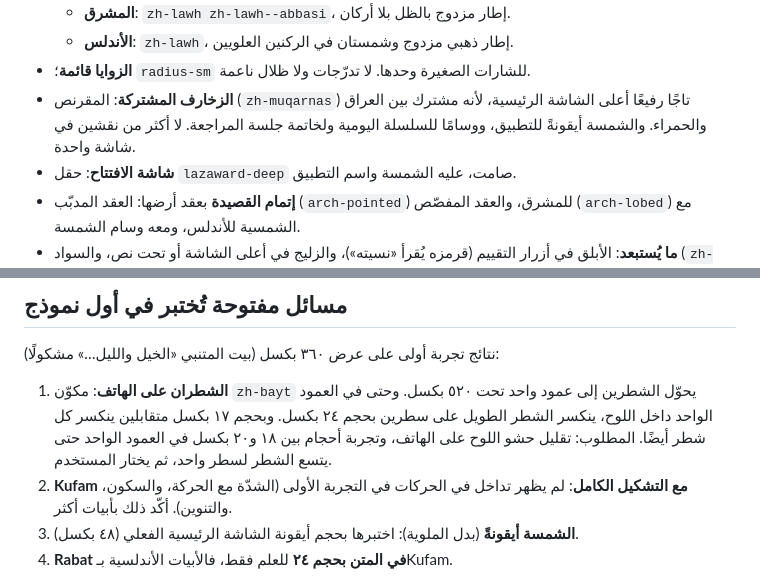
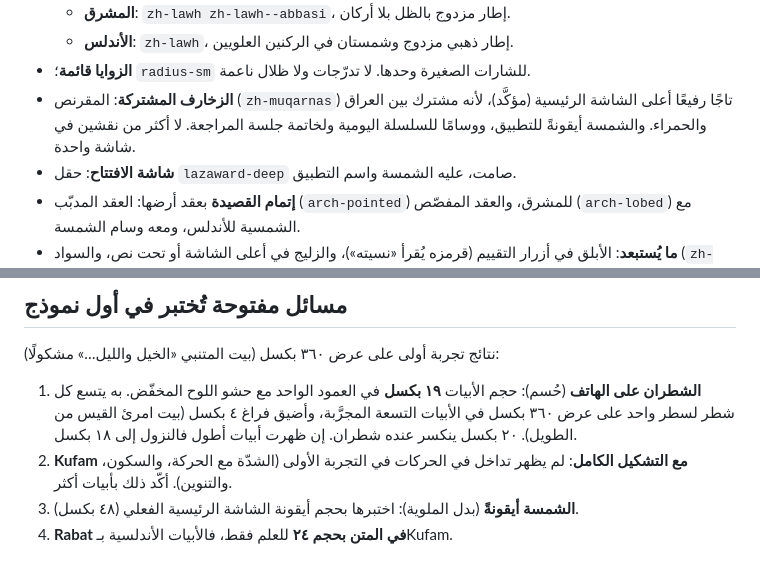
Before and after one commit to jarir119x-pn/-claude-, a Markdown page: CLAUDE.md, 2 parts joined by grey strips. GitHub-like rendering.

Commit message:
اعتماد حجم الأبيات ١٩ بكسل وتأكيد المقرنص تاجًا للرئيسية
Co-Authored-By: Claude Sonnet 5.5 <noreply@anthropic.com>
Claude-Session: https://claude.ai/code/session_01DCXQeLs7er8ovBAwTFqKcq

```diff
--- a/CLAUDE.md
+++ b/CLAUDE.md
@@ -67,7 +67,7 @@
   - **المشرق**: `zh-lawh zh-lawh--abbasi`، إطار مزدوج بالظل بلا أركان.
   - **الأندلس**: `zh-lawh`، إطار ذهبي مزدوج وشمستان في الركنين العلويين.
 - **الزوايا قائمة**؛ `radius-sm` للشارات الصغيرة وحدها. لا تدرّجات ولا ظلال ناعمة.
-- **الزخارف المشتركة**: المقرنص (`zh-muqarnas`) تاجًا رفيعًا أعلى الشاشة الرئيسية، لأنه مشترك بين العراق والحمراء. والشمسة أيقونةً للتطبيق، ووسامًا للسلسلة اليومية ولخاتمة جلسة المراجعة. لا أكثر من نقشين في شاشة واحدة.
+- **الزخارف المشتركة**: المقرنص (`zh-muqarnas`) تاجًا رفيعًا أعلى الشاشة الرئيسية (مؤكَّد)، لأنه مشترك بين العراق والحمراء. والشمسة أيقونةً للتطبيق، ووسامًا للسلسلة اليومية ولخاتمة جلسة المراجعة. لا أكثر من نقشين في شاشة واحدة.
 - **شاشة الافتتاح**: حقل `lazaward-deep` صامت، عليه الشمسة واسم التطبيق.
 - **إتمام القصيدة** بعقد أرضها: العقد المدبّب (`arch-pointed`) للمشرق، والعقد المفصّص (`arch-lobed`) مع الشمسية للأندلس، ومعه وسام الشمسة.
 - **ما يُستبعد**: الأبلق في أزرار التقييم (قرمزه يُقرأ «نسيته»)، والزليج في أعلى الشاشة أو تحت نص، والسواد (`zh-sawad`).
@@ -80,7 +80,7 @@
 
 نتائج تجربة أولى على عرض ٣٦٠ بكسل (بيت المتنبي «الخيل والليل…» مشكولًا):
 
-1. **الشطران على الهاتف**: مكوّن `zh-bayt` يحوّل الشطرين إلى عمود واحد تحت ٥٢٠ بكسل. وحتى في العمود الواحد داخل اللوح، ينكسر الشطر الطويل على سطرين بحجم ٢٤ بكسل. وبحجم ١٧ بكسل متقابلين ينكسر كل شطر أيضًا. المطلوب: تقليل حشو اللوح على الهاتف، وتجربة أحجام بين ١٨ و٢٠ بكسل في العمود الواحد حتى يتسع الشطر لسطر واحد، ثم يختار المستخدم.
+1. **الشطران على الهاتف** (حُسم): حجم الأبيات **١٩ بكسل** في العمود الواحد مع حشو اللوح المخفّض. به يتسع كل شطر لسطر واحد على عرض ٣٦٠ بكسل في الأبيات التسعة المجرَّبة، وأضيق فراغ ٤ بكسل (بيت امرئ القيس من الطويل). ٢٠ بكسل ينكسر عنده شطران. إن ظهرت أبيات أطول فالنزول إلى ١٨ بكسل.
 2. **Kufam مع التشكيل الكامل**: لم يظهر تداخل في الحركات في التجربة الأولى (الشدّة مع الحركة، والسكون، والتنوين). أكّد ذلك بأبيات أكثر.
 3. **الشمسة أيقونةً** (بدل الملوية): اختبرها بحجم أيقونة الشاشة الرئيسية الفعلي (٤٨ بكسل).
 4. **Rabat في المتن بحجم ٢٤** للعلم فقط، فالأبيات الأندلسية بـKufam.
```
